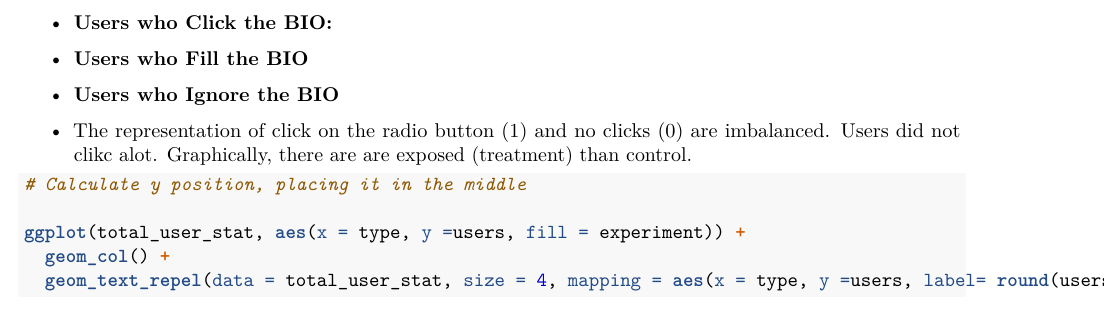
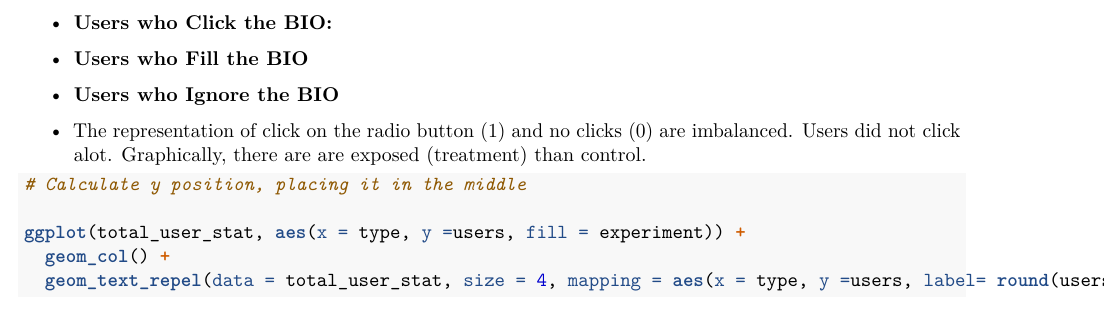
Before and after one commit to thayeylolu/A-B-testing, an R Markdown document (ad_smart_ab_testing.Rmd): part of page 3 of 6, cut so that both start at the same text. Rendered offline with R 4.5, knitr and Pandoc, then LaTeX, with nearby package versions; some code elsewhere in the file could not run offline.

````diff
--- a/ad_smart_ab_testing.Rmd
+++ b/ad_smart_ab_testing.Rmd
@@ -144,7 +144,7 @@
 -   **Users who Ignore the BIO**
 
 -   The representation of click on the radio button (1) and no
-    clicks (0) are imbalanced. Users did not clikc alot. Graphically,
+    clicks (0) are imbalanced. Users did not click alot. Graphically,
     there are are exposed (treatment) than control.
 
 ```{r}
````
